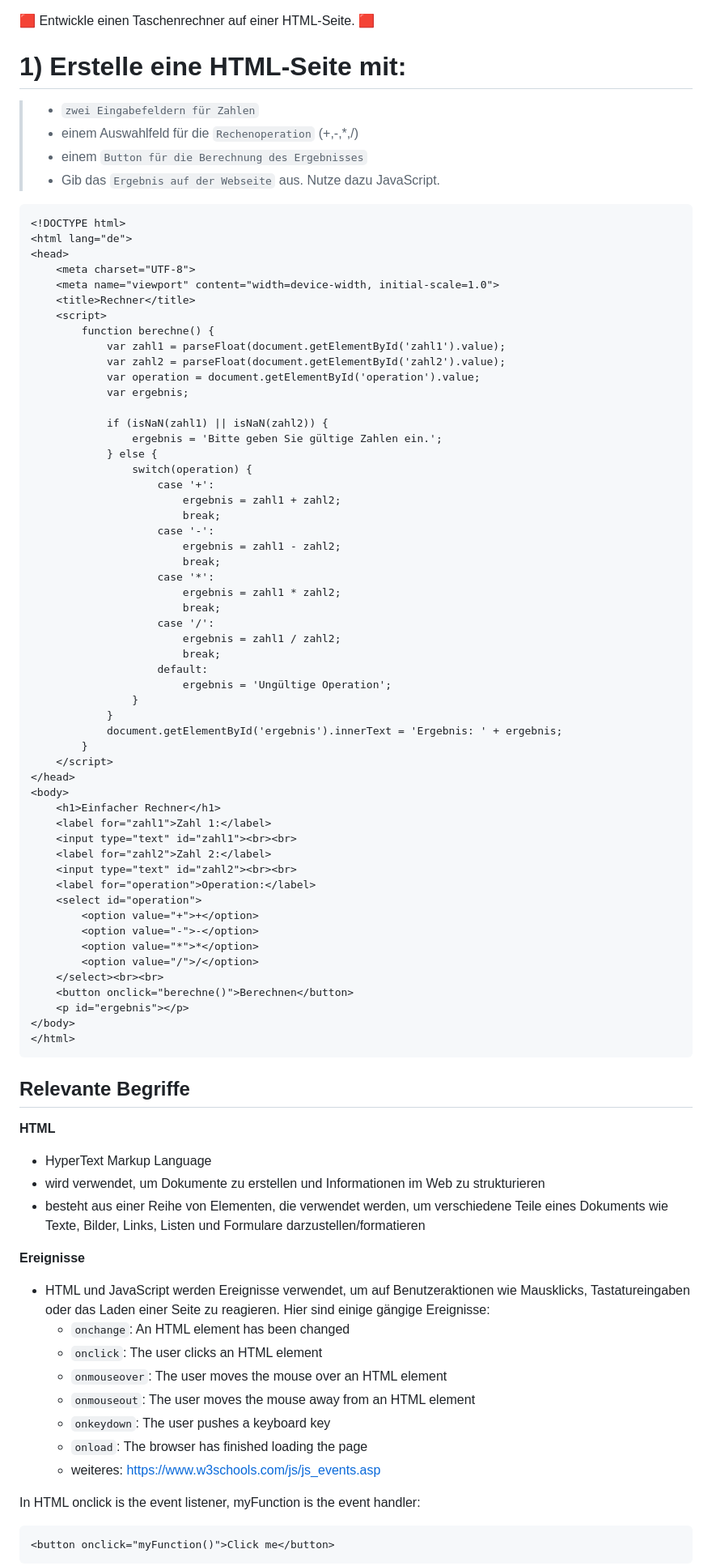
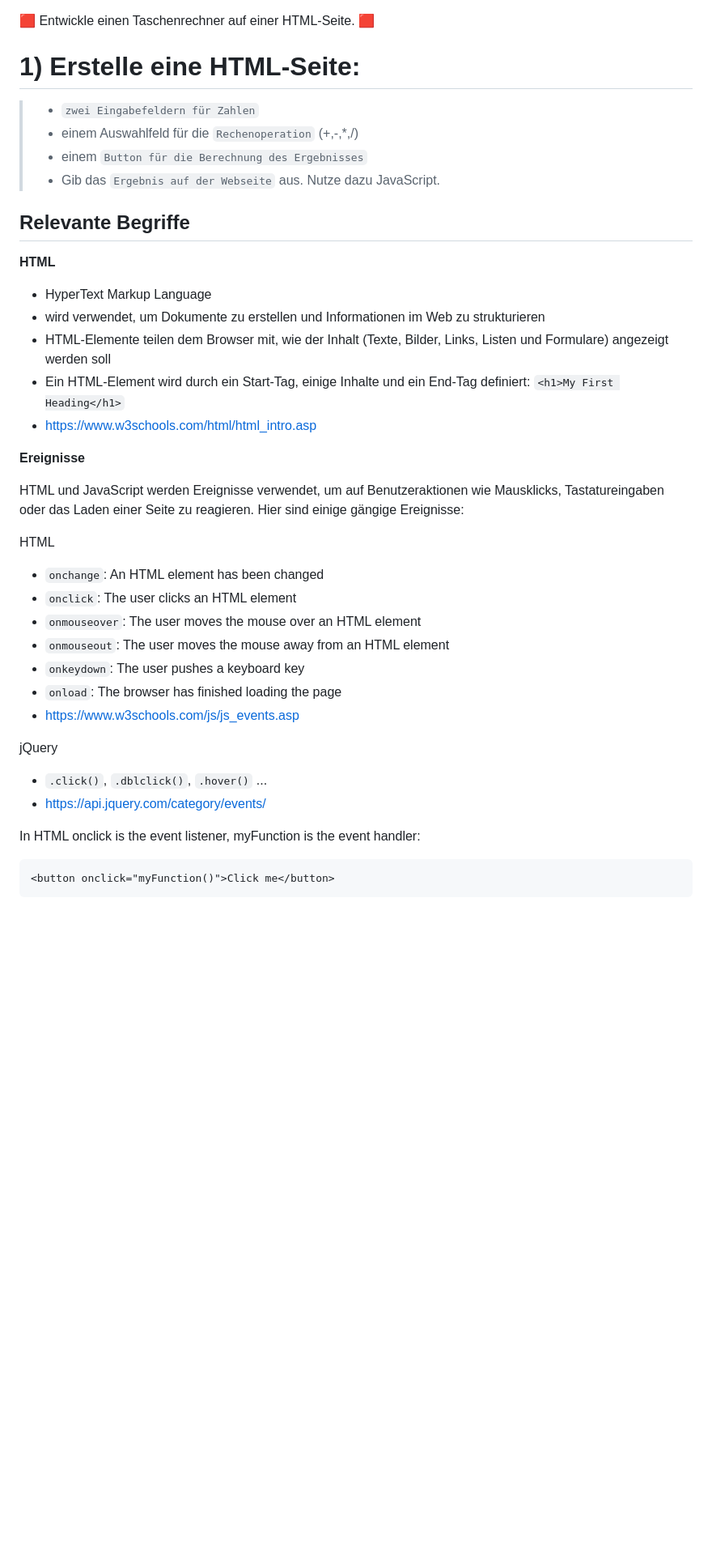
Before and after one commit to wm87/SimpleCalc, a Markdown page: README.md, the part around the change printed below. Shown: that part at 81% size. Rendered like a GitHub page; blank space fills up the shorter version.

````diff
--- a/README.md
+++ b/README.md
@@ -1,69 +1,11 @@
 🟥 Entwickle einen Taschenrechner auf einer HTML-Seite. 🟥
 
 
-# 1) Erstelle eine HTML-Seite mit:
+# 1) Erstelle eine HTML-Seite:
 > * `zwei Eingabefeldern für Zahlen`
 > * einem Auswahlfeld für die `Rechenoperation` (+,-,*,/)
 > * einem `Button für die Berechnung des Ergebnisses`
 > * Gib das `Ergebnis auf der Webseite` aus. Nutze dazu JavaScript.
-
-```HTML
-<!DOCTYPE html>
-<html lang="de">
-<head>
-    <meta charset="UTF-8">
-    <meta name="viewport" content="width=device-width, initial-scale=1.0">
-    <title>Rechner</title>
-    <script>
-        function berechne() {
-            var zahl1 = parseFloat(document.getElementById('zahl1').value);
-            var zahl2 = parseFloat(document.getElementById('zahl2').value);
-            var operation = document.getElementById('operation').value;
-            var ergebnis;
-
-            if (isNaN(zahl1) || isNaN(zahl2)) {
-                ergebnis = 'Bitte geben Sie gültige Zahlen ein.';
-            } else {
-                switch(operation) {
-                    case '+':
-                        ergebnis = zahl1 + zahl2;
-                        break;
-                    case '-':
-                        ergebnis = zahl1 - zahl2;
-                        break;
-                    case '*':
-                        ergebnis = zahl1 * zahl2;
-                        break;
-                    case '/':
-                        ergebnis = zahl1 / zahl2;
-                        break;
-                    default:
-                        ergebnis = 'Ungültige Operation';
-                }
-            }
-            document.getElementById('ergebnis').innerText = 'Ergebnis: ' + ergebnis;
-        }
-    </script>
-</head>
-<body>
-    <h1>Einfacher Rechner</h1>
-    <label for="zahl1">Zahl 1:</label>
-    <input type="text" id="zahl1"><br><br>
-    <label for="zahl2">Zahl 2:</label>
-    <input type="text" id="zahl2"><br><br>
-    <label for="operation">Operation:</label>
-    <select id="operation">
-        <option value="+">+</option>
-        <option value="-">-</option>
-        <option value="*">*</option>
-        <option value="/">/</option>
-    </select><br><br>
-    <button onclick="berechne()">Berechnen</button>
-    <p id="ergebnis"></p>
-</body>
-</html>
-```
-
 
 
 ## Relevante Begriffe
@@ -71,17 +13,26 @@
 **HTML**
 - HyperText Markup Language
 - wird verwendet, um Dokumente zu erstellen und Informationen im Web zu strukturieren
-- besteht aus einer Reihe von Elementen, die verwendet werden, um verschiedene Teile eines Dokuments wie Texte, Bilder, Links, Listen und Formulare darzustellen/formatieren
+- HTML-Elemente teilen dem Browser mit, wie der Inhalt (Texte, Bilder, Links, Listen und Formulare) angezeigt werden soll
+- Ein HTML-Element wird durch ein Start-Tag, einige Inhalte und ein End-Tag definiert: `<h1>My First Heading</h1>`
+- https://www.w3schools.com/html/html_intro.asp
 
 **Ereignisse**
-- HTML und JavaScript werden Ereignisse verwendet, um auf Benutzeraktionen wie Mausklicks, Tastatureingaben oder das Laden einer Seite zu reagieren. Hier sind einige gängige Ereignisse:
+
+HTML und JavaScript werden Ereignisse verwendet, um auf Benutzeraktionen wie Mausklicks, Tastatureingaben oder das Laden einer Seite zu reagieren. Hier sind einige gängige Ereignisse:
+
+HTML
   - `onchange`: An HTML element has been changed
   - `onclick`: The user clicks an HTML element
   - `onmouseover`: The user moves the mouse over an HTML element
   - `onmouseout`: The user moves the mouse away from an HTML element
   - `onkeydown`: The user pushes a keyboard key
   - `onload`: The browser has finished loading the page
-  - weiteres: https://www.w3schools.com/js/js_events.asp
+  - https://www.w3schools.com/js/js_events.asp
+
+jQuery
+  - `.click()`, `.dblclick()`, `.hover()` ...
+  - https://api.jquery.com/category/events/
 
 In HTML onclick is the event listener, myFunction is the event handler:
 ```HTML
````
Also changed, not shown: other parts of README.md (+74 -128 lines).
